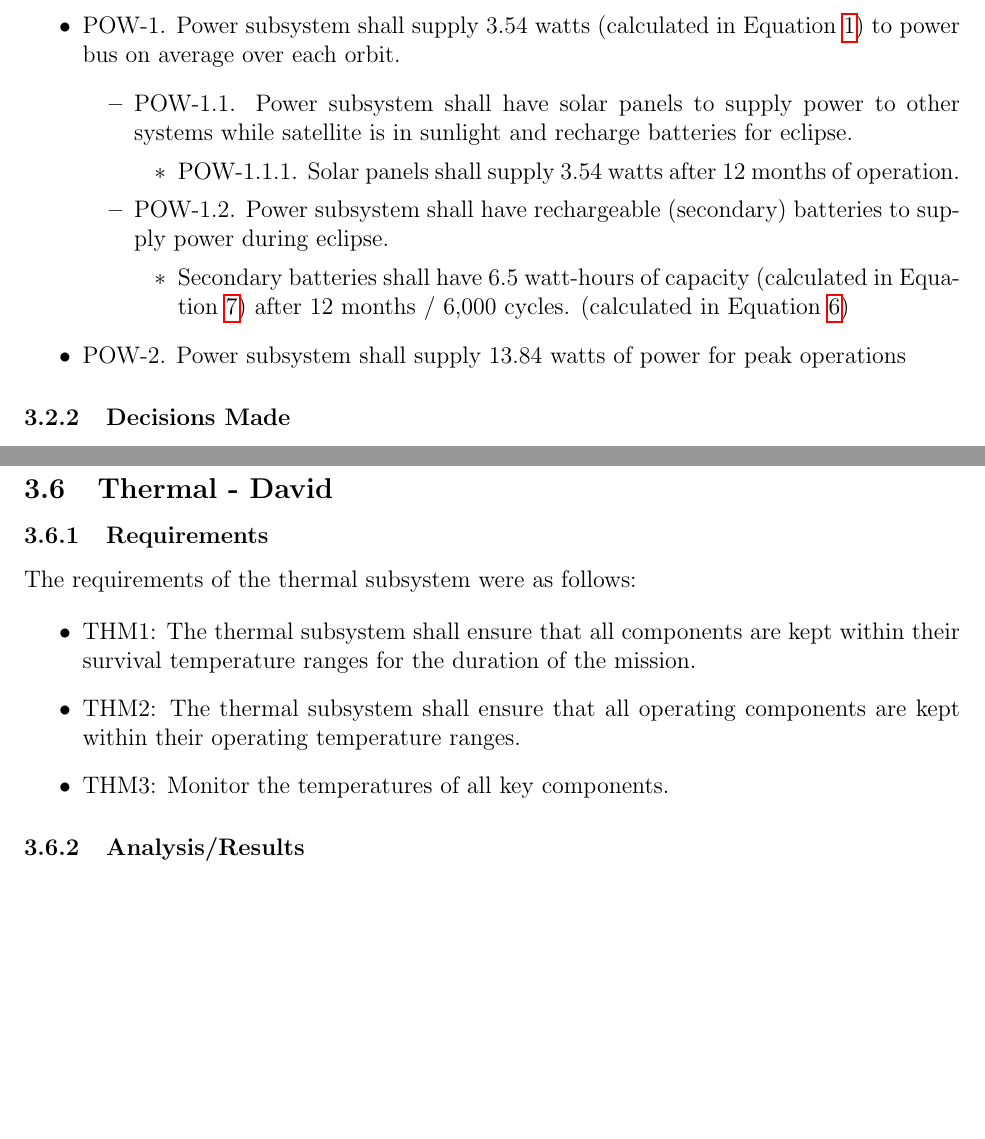
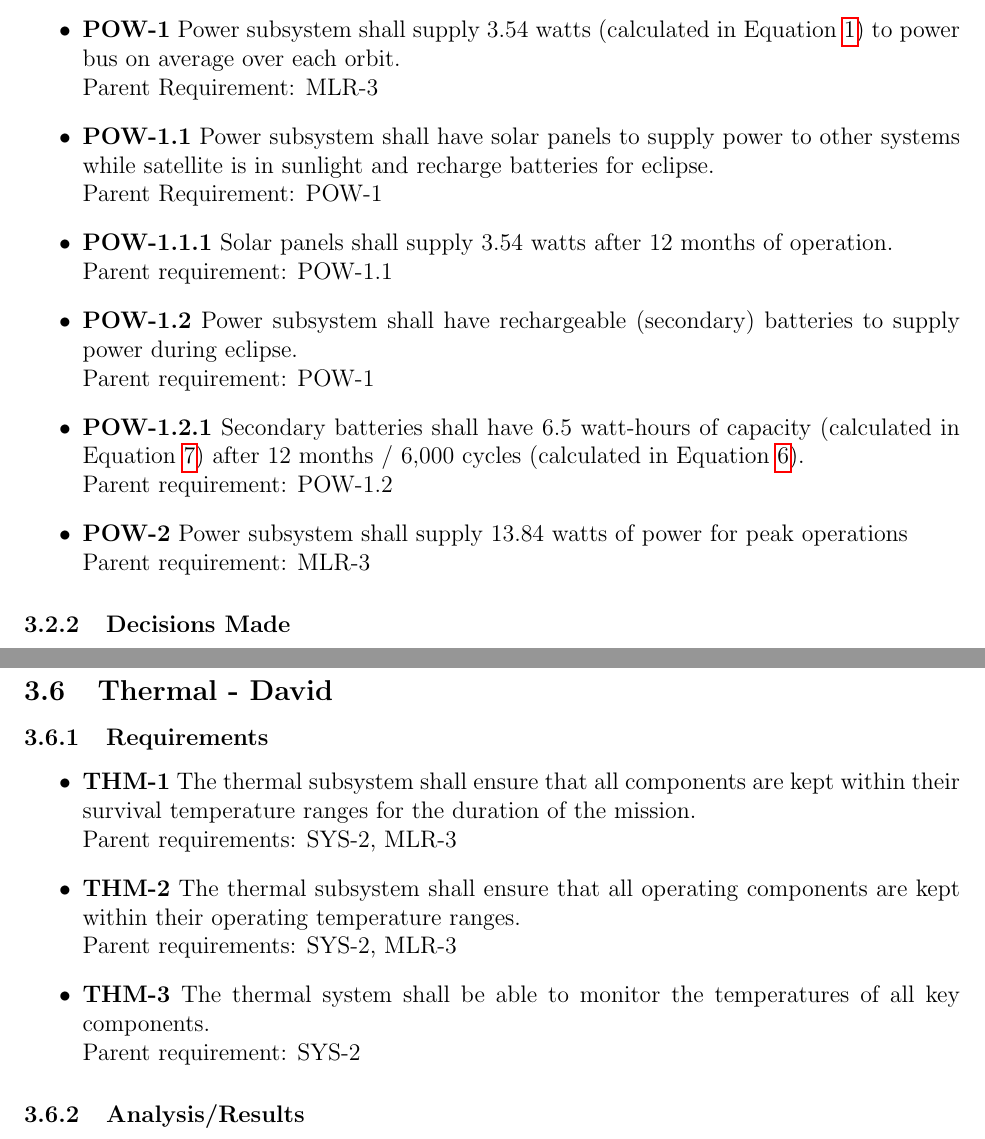
Before and after one commit to jimclark/16.83-DeMi-Final-Report, a LaTeX document (DeMi.tex): two parts of pages 25 and 52 of 84, joined at a grey line, cut so that both start at the same text, the shorter picture padded with empty space. Compiled offline with pdfLaTeX.

Commit message:
Formatted requirements, added acronyms

```diff
--- a/DeMi.tex
+++ b/DeMi.tex
@@ -494,18 +496,24 @@ Lastly, specific properties of the deformable mirror system need to be explored.
 			\subsubsection{Requirements}
 
 			\begin{itemize}
-				\item POW-1.  Power subsystem shall supply 3.54 watts (calculated in Equation~\ref{eq:power-required}) to power bus on average over each orbit.
-				\begin{itemize}
-					\item POW-1.1.  Power subsystem shall have solar panels to supply power to other systems while satellite is in sunlight and recharge batteries for eclipse.
-					\begin{itemize}
-						\item POW-1.1.1.  Solar panels shall supply 3.54 watts after 12 months of operation.
-					\end{itemize}
-					\item POW-1.2.  Power subsystem shall have rechargeable (secondary) batteries to supply power during eclipse.
-					\begin{itemize}
-						\item Secondary batteries shall have 6.5 watt-hours of capacity (calculated in Equation~\ref{eq:power-batt-size}) after 12 months / 6,000 cycles. (calculated in Equation~\ref{eq:power-num-cycles})
-					\end{itemize}
-				\end{itemize}
-				\item POW-2.  Power subsystem shall supply 13.84 watts of power for peak operations
+				\item \textbf{POW-1}  Power subsystem shall supply 3.54 watts (calculated in Equation~\ref{eq:power-required}) to power bus on average over each orbit.
+				\\
+				Parent Requirement: MLR-3
+				\item \textbf{POW-1.1}  Power subsystem shall have solar panels to supply power to other systems while satellite is in sunlight and recharge batteries for eclipse.
+				\\
+				Parent Requirement: POW-1
+				\item \textbf{POW-1.1.1}  Solar panels shall supply 3.54 watts after 12 months of operation.
+				\\
+				Parent requirement: POW-1.1
+				\item \textbf{POW-1.2}  Power subsystem shall have rechargeable (secondary) batteries to supply power during eclipse.
+				\\
+				Parent requirement: POW-1
+				\item \textbf{POW-1.2.1}  Secondary batteries shall have 6.5 watt-hours of capacity (calculated in Equation~\ref{eq:power-batt-size}) after 12 months / 6,000 cycles (calculated in Equation~\ref{eq:power-num-cycles}).
+				\\
+				Parent requirement: POW-1.2
+				\item \textbf{POW-2}  Power subsystem shall supply 13.84 watts of power for peak operations
+				\\
+				Parent requirement: MLR-3
 			\end{itemize}
 
 			\subsubsection{Decisions Made}
@@ -1216,14 +1224,16 @@ The simulation was run with an initial angular rate of 10$^\circ$/s, magnetic mo
 
 \subsubsection{Requirements}
 
-The requirements of the thermal subsystem were as follows:
-
 \begin{itemize}
-	\item THM1: The thermal subsystem shall ensure that all components are kept within their survival
-temperature ranges for the duration of the mission.
-\item THM2: The thermal subsystem shall ensure that all operating components are kept within their
-operating temperature ranges.
-\item THM3: Monitor the temperatures of all key components.
+	\item \textbf{THM-1} The thermal subsystem shall ensure that all components are kept within their survival temperature ranges for the duration of the mission.
+	\\
+	Parent requirements: SYS-2, MLR-3
+\item \textbf{THM-2} The thermal subsystem shall ensure that all operating components are kept within their operating temperature ranges.
+\\
+Parent requirements: SYS-2, MLR-3
+\item \textbf{THM-3} The thermal system shall be able to monitor the temperatures of all key components.
+\\
+Parent requirement: SYS-2
 \end{itemize}
 
 
```
Also changed, not shown: DeMi.tex (2 more changed lines), 1 other file.
